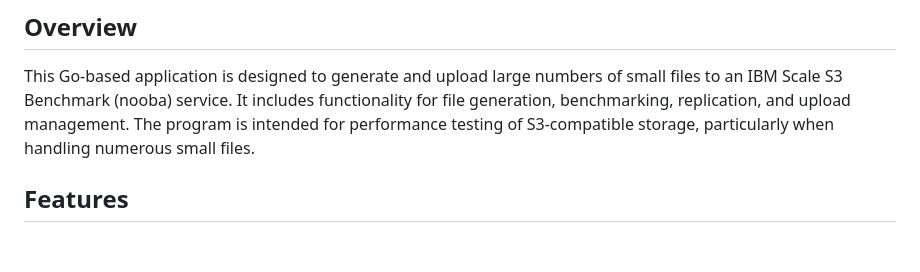
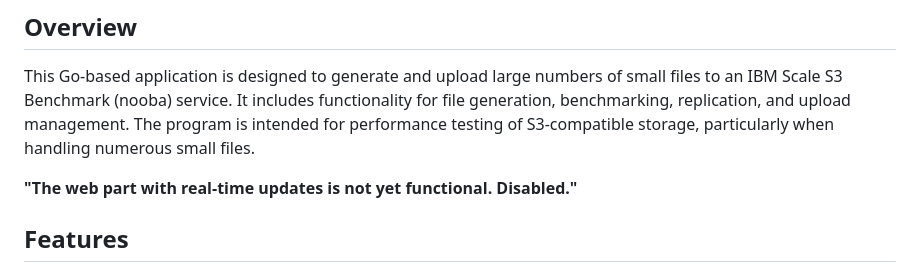
Before and after one commit to ghcoelhopsa/scale_s3_benchmark, a Markdown page: README.md, the part around the change. GitHub-like rendering; blank space fills up the shorter version.

```diff
--- a/README.md
+++ b/README.md
@@ -1,6 +1,8 @@
 # IBM Scale S3 Benchmark (nooba)
 ## Overview
 This Go-based application is designed to generate and upload large numbers of small files to an IBM Scale S3 Benchmark (nooba) service. It includes functionality for file generation, benchmarking, replication, and upload management. The program is intended for performance testing of S3-compatible storage, particularly when handling numerous small files.
+
+**"The web part with real-time updates is not yet functional. Disabled."**
 
 ## Features
 - **File Generation**: Generates files between 4KB and 8KB in size for testing purposes. File counts can be configured to scale from a thousand to several million files.
```
